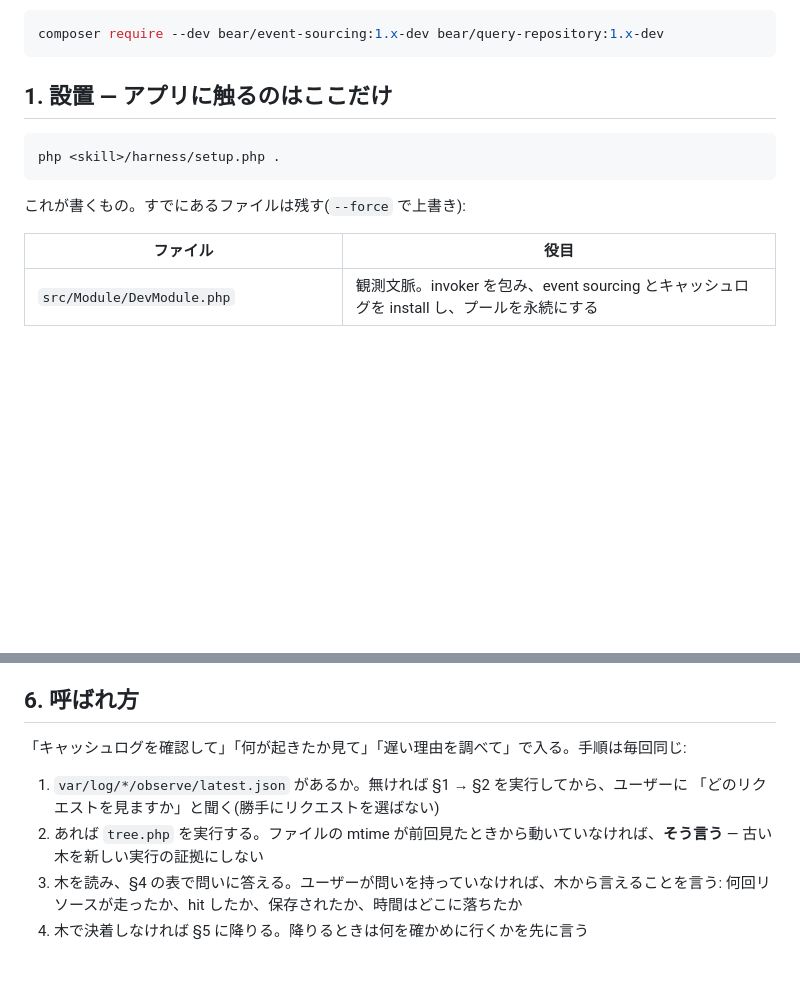
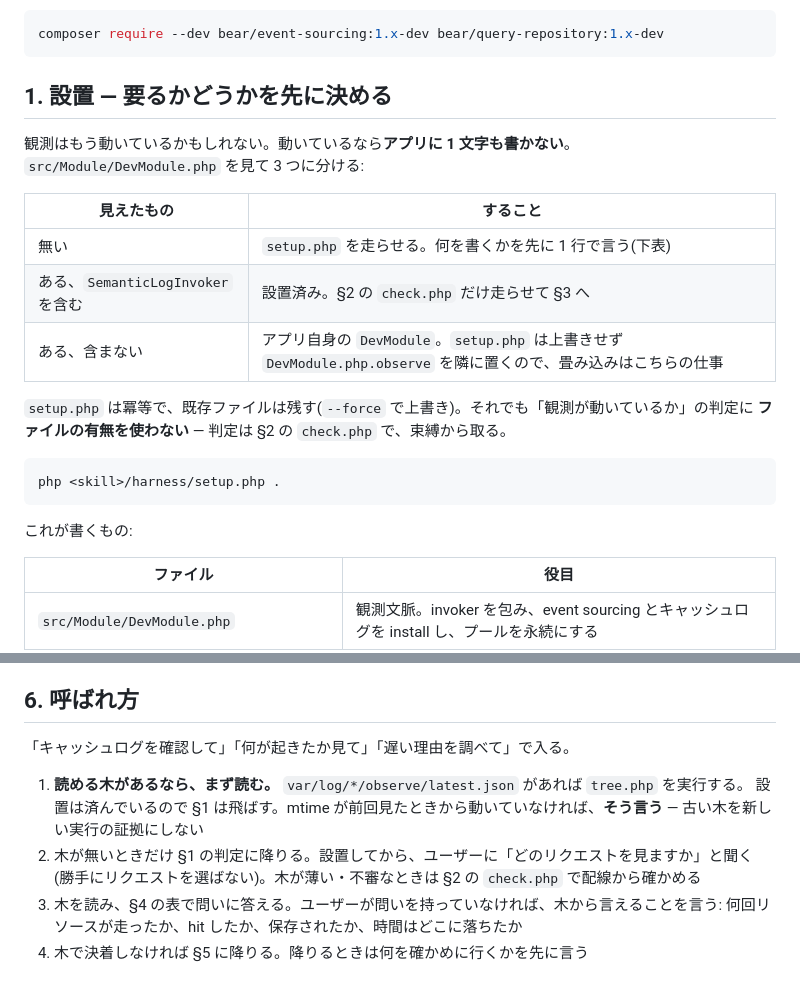
Before and after one commit to bearsunday/BEAR.EventSourcing, a Markdown page: skills/bear-observe/SKILL.md, 2 parts joined by grey strips. Rendered like a GitHub page; blank space fills up the shorter version.

Commit message:
Decide whether setup is needed before running it
Entry is the tree, not the setup: if a log is readable the wiring is already
there and the application is left alone. Only the three DevModule states below
lead anywhere different, and file presence never settles whether observation
works — check.php does, from the bindings.

````diff
--- a/skills/bear-observe/SKILL.md
+++ b/skills/bear-observe/SKILL.md
@@ -35,13 +35,25 @@ composer show bear/event-sourcing bear/query-repository 2>&1 | head -3
 composer require --dev bear/event-sourcing:1.x-dev bear/query-repository:1.x-dev
 ```
 
-## 1. 設置 — アプリに触るのはここだけ
+## 1. 設置 — 要るかどうかを先に決める
+
+観測はもう動いているかもしれない。動いているなら**アプリに 1 文字も書かない**。
+`src/Module/DevModule.php` を見て 3 つに分ける:
+
+| 見えたもの | すること |
+|---|---|
+| 無い | `setup.php` を走らせる。何を書くかを先に 1 行で言う(下表) |
+| ある、`SemanticLogInvoker` を含む | 設置済み。§2 の `check.php` だけ走らせて §3 へ |
+| ある、含まない | アプリ自身の `DevModule`。`setup.php` は上書きせず `DevModule.php.observe` を隣に置くので、畳み込みはこちらの仕事 |
+
+`setup.php` は冪等で、既存ファイルは残す(`--force` で上書き)。それでも「観測が動いているか」の判定に
+**ファイルの有無を使わない** — 判定は §2 の `check.php` で、束縛から取る。
 
 ```bash
 php <skill>/harness/setup.php .
 ```
 
-これが書くもの。すでにあるファイルは残す(`--force` で上書き):
+これが書くもの:
 
 | ファイル | 役目 |
 |---|---|
@@ -186,12 +198,13 @@ xstep --break="vendor/bear/query-repository/src/CacheDependency.php:<line>" \
 
 ## 6. 呼ばれ方
 
-「キャッシュログを確認して」「何が起きたか見て」「遅い理由を調べて」で入る。手順は毎回同じ:
+「キャッシュログを確認して」「何が起きたか見て」「遅い理由を調べて」で入る。
 
-1. `var/log/*/observe/latest.json` があるか。無ければ §1 → §2 を実行してから、ユーザーに
-   「どのリクエストを見ますか」と聞く(勝手にリクエストを選ばない)
-2. あれば `tree.php` を実行する。ファイルの mtime が前回見たときから動いていなければ、**そう言う** —
+1. **読める木があるなら、まず読む。** `var/log/*/observe/latest.json` があれば `tree.php` を実行する。
+   設置は済んでいるので §1 は飛ばす。mtime が前回見たときから動いていなければ、**そう言う** —
    古い木を新しい実行の証拠にしない
+2. 木が無いときだけ §1 の判定に降りる。設置してから、ユーザーに「どのリクエストを見ますか」と聞く
+   (勝手にリクエストを選ばない)。木が薄い・不審なときは §2 の `check.php` で配線から確かめる
 3. 木を読み、§4 の表で問いに答える。ユーザーが問いを持っていなければ、木から言えることを言う:
    何回リソースが走ったか、hit したか、保存されたか、時間はどこに落ちたか
 4. 木で決着しなければ §5 に降りる。降りるときは何を確かめに行くかを先に言う
````
